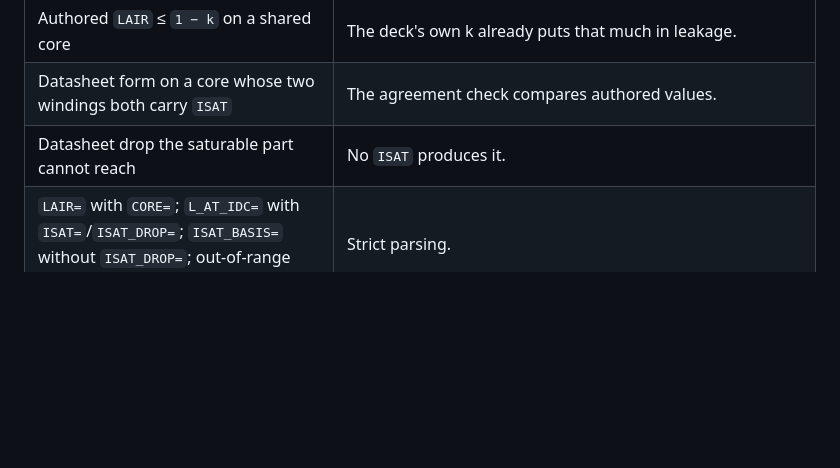
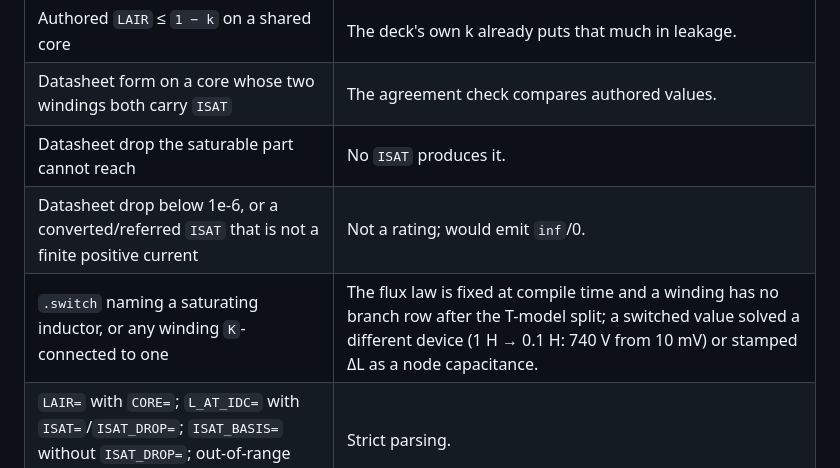
Before and after one commit to hal0zer0/melange, a Markdown page: docs/aidocs/SATURATING_TRANSFORMERS.md, the part around the change. Drawn GitHub-style; blank space fills up the shorter version.

Commit message:
docs(saturation): list the .switch and ISAT-guard refusals
Co-Authored-By: Claude Opus 5.5 <noreply@anthropic.com>

```diff
--- a/docs/aidocs/SATURATING_TRANSFORMERS.md
+++ b/docs/aidocs/SATURATING_TRANSFORMERS.md
@@ -332,6 +332,8 @@ Refused, with a message naming the elements:
 | Authored `LAIR` ≤ `1 − k` on a shared core | The deck's own k already puts that much in leakage. |
 | Datasheet form on a core whose two windings both carry `ISAT` | The agreement check compares authored values. |
 | Datasheet drop the saturable part cannot reach | No `ISAT` produces it. |
+| Datasheet drop below 1e-6, or a converted/referred `ISAT` that is not a finite positive current | Not a rating; would emit `inf`/0. |
+| `.switch` naming a saturating inductor, or any winding `K`-connected to one | The flux law is fixed at compile time and a winding has no branch row after the T-model split; a switched value solved a different device (1 H → 0.1 H: 740 V from 10 mV) or stamped ΔL as a node capacitance. |
 | `LAIR=` with `CORE=`; `L_AT_IDC=` with `ISAT=`/`ISAT_DROP=`; `ISAT_BASIS=` without `ISAT_DROP=`; out-of-range values | Strict parsing. |
 
 Compile notices: default floor (with the reading used on a shared core);
```
Also changed, not shown: docs/limitations.md (+2 -0 lines).
